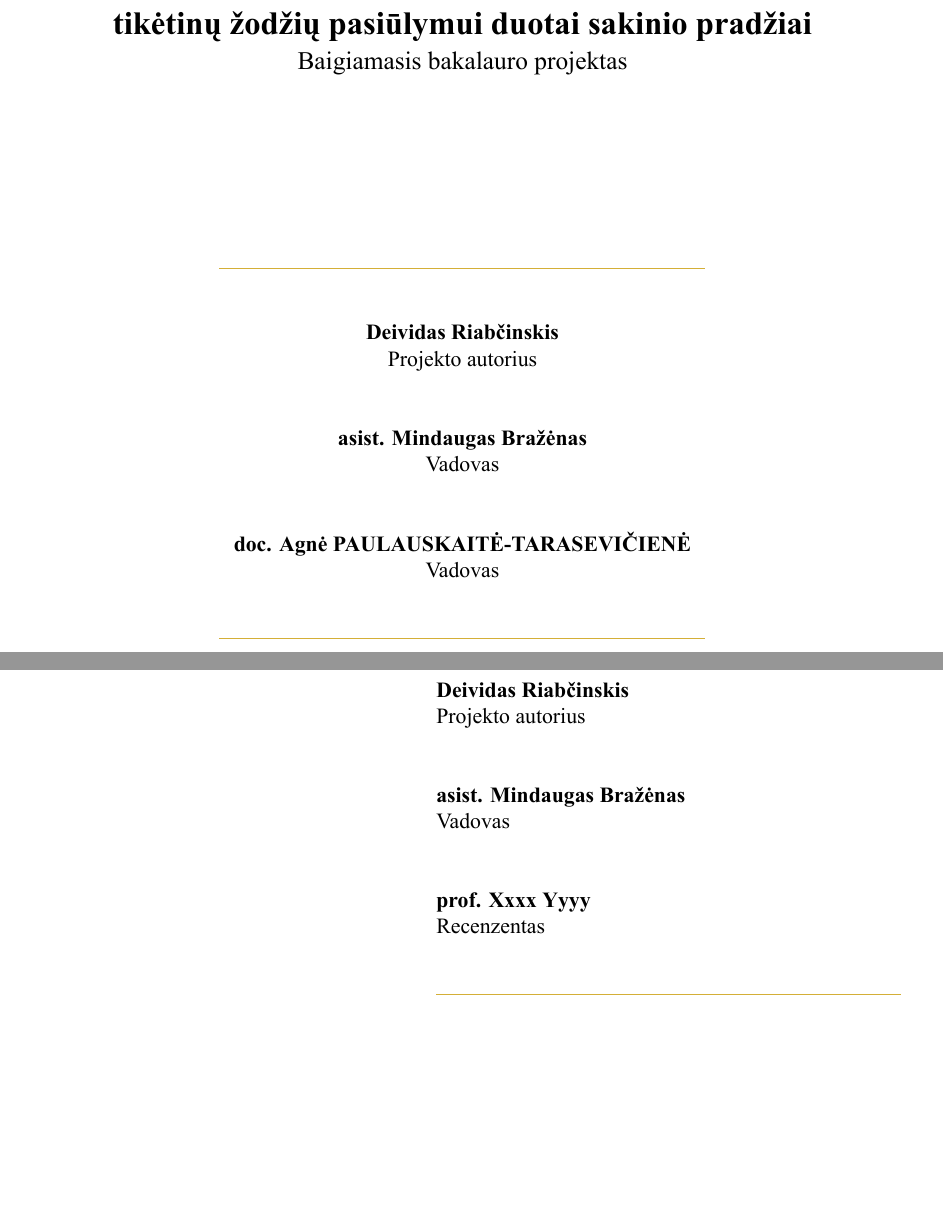
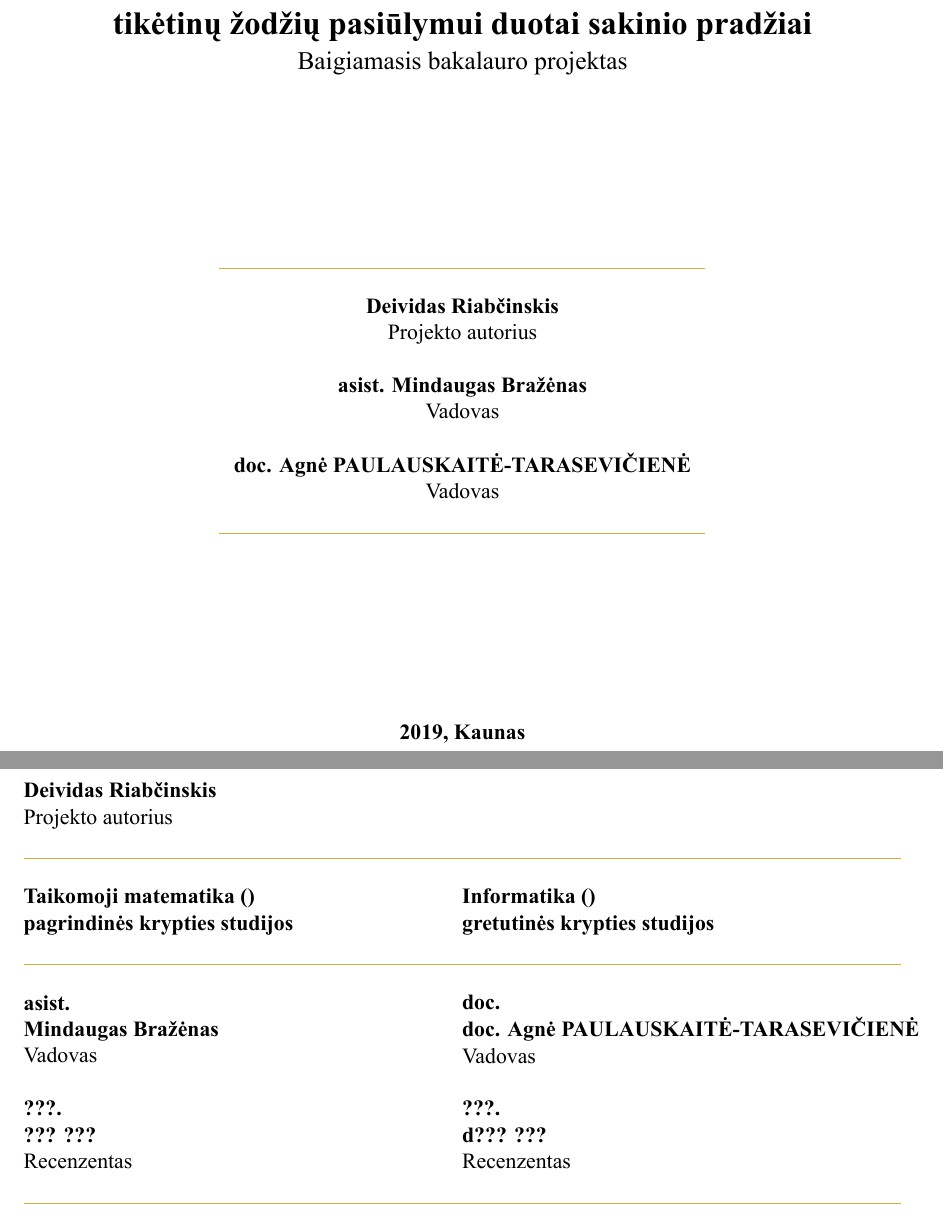
Before and after one commit to riabcinskis/rnn, a LaTeX document (latex/main.tex, which reads latex/pages/page-0.tex, latex/pages/page-1.tex): two parts of pages 1 and 2 of 34 before the commit and two parts of pages 1 and 2 of 35 after it, joined at a grey line, cut so that both start at the same text, the shorter picture padded with empty space. Compiled offline with XeLaTeX.

Commit message:
updated cover pages

```diff
--- a/latex/pages/page-0.tex
+++ b/latex/pages/page-0.tex
@@ -33,13 +33,13 @@
        \centering
       \begin{tabular}{C{90mm}}
       \arrayrulecolor[rgb]{0.831,0.686,0.216}\hline
-      \begin{tabular}{@{}c@{}}~\\~\end{tabular} \\
+       \\
       \begin{tabular}{@{}c@{}}\textbf{Deividas Riabčinskis}\\Projekto autorius\end{tabular} \\
-      \begin{tabular}{@{}c@{}}~\\~\end{tabular} \\
+       \\
       \begin{tabular}{@{}c@{}}\textbf{asist. Mindaugas Bražėnas}\\Vadovas\end{tabular} \\
-        \begin{tabular}{@{}c@{}}~\\~\end{tabular} \\
+       \\
         \begin{tabular}{@{}c@{}}\textbf{doc. Agnė PAULAUSKAITĖ-TARASEVIČIENĖ}\\Vadovas\end{tabular} \\
-      \begin{tabular}{@{}c@{}}~\\~\end{tabular} \\ \arrayrulecolor[rgb]{0.831,0.686,0.216}\hline
+       \\ \arrayrulecolor[rgb]{0.831,0.686,0.216}\hline
       \end{tabular}
     \end{table}
 
--- a/latex/pages/page-1.tex
+++ b/latex/pages/page-1.tex
@@ -34,15 +34,21 @@
      \singlespacing
      \hfill
      \begin{table}[H]
-      \begin{tabular}{@{}L{80mm}@{}@{}L{90mm}@{}}
-      \arrayrulecolor[rgb]{0.831,0.686,0.216}\hhline{~-}
-      & \begin{tabular}{@{}c@{}}~\\~\end{tabular} \\
-      & \begin{tabular}{@{}l@{}}\textbf{Deividas Riabčinskis}\\Projekto autorius\end{tabular} \\
-      & \begin{tabular}{@{}c@{}}~\\~\end{tabular} \\
-      & \begin{tabular}{@{}l@{}}\textbf{asist. Mindaugas Bražėnas}\\Vadovas\end{tabular} \\
-      & \begin{tabular}{@{}c@{}}~\\~\end{tabular} \\
-      & \begin{tabular}{@{}l@{}}\textbf{prof. Xxxx Yyyy}\\Recenzentas\end{tabular} \\
-      & \begin{tabular}{@{}c@{}}~\\~\end{tabular} \\ \arrayrulecolor[rgb]{0.831,0.686,0.216}\hhline{~-}
+      \begin{tabular}{@{}L{85mm}@{}@{}L{85mm}@{}}
+      \arrayrulecolor[rgb]{0.831,0.686,0.216}\hline
+      &  \\
+      \begin{tabular}{@{}l@{}}\textbf{Deividas Riabčinskis}\\Projekto autorius\end{tabular} &  \\
+      &  \\
+      \arrayrulecolor[rgb]{0.831,0.686,0.216}\hline
+      &  \\
+      \begin{tabular}{@{}l@{}}\textbf{Taikomoji matematika ()}\\\textbf{pagrindinės krypties studijos}\end{tabular} & \begin{tabular}{@{}l@{}}\textbf{Informatika ()}\\\textbf{gretutinės krypties studijos}\end{tabular} \\
+      &  \\
+      \arrayrulecolor[rgb]{0.831,0.686,0.216}\hline
+      &  \\
+      \begin{tabular}{@{}l@{}}\textbf{asist.}\\\textbf{Mindaugas Bražėnas}\\Vadovas\end{tabular} & \begin{tabular}{@{}l@{}}\textbf{doc.}\\\textbf{doc. Agnė PAULAUSKAITĖ-TARASEVIČIENĖ}\\Vadovas\end{tabular} \\
+      & \\
+      \begin{tabular}{@{}l@{}}\textbf{???.}\\\textbf{??? ???}\\Recenzentas\end{tabular} & \begin{tabular}{@{}l@{}}\textbf{???.}\\\textbf{d??? ???}\\Recenzentas\end{tabular} \\
+      & \\ \arrayrulecolor[rgb]{0.831,0.686,0.216}\hline
       \end{tabular}
     \end{table}
 
```
Also changed, not shown: 3 other files.
